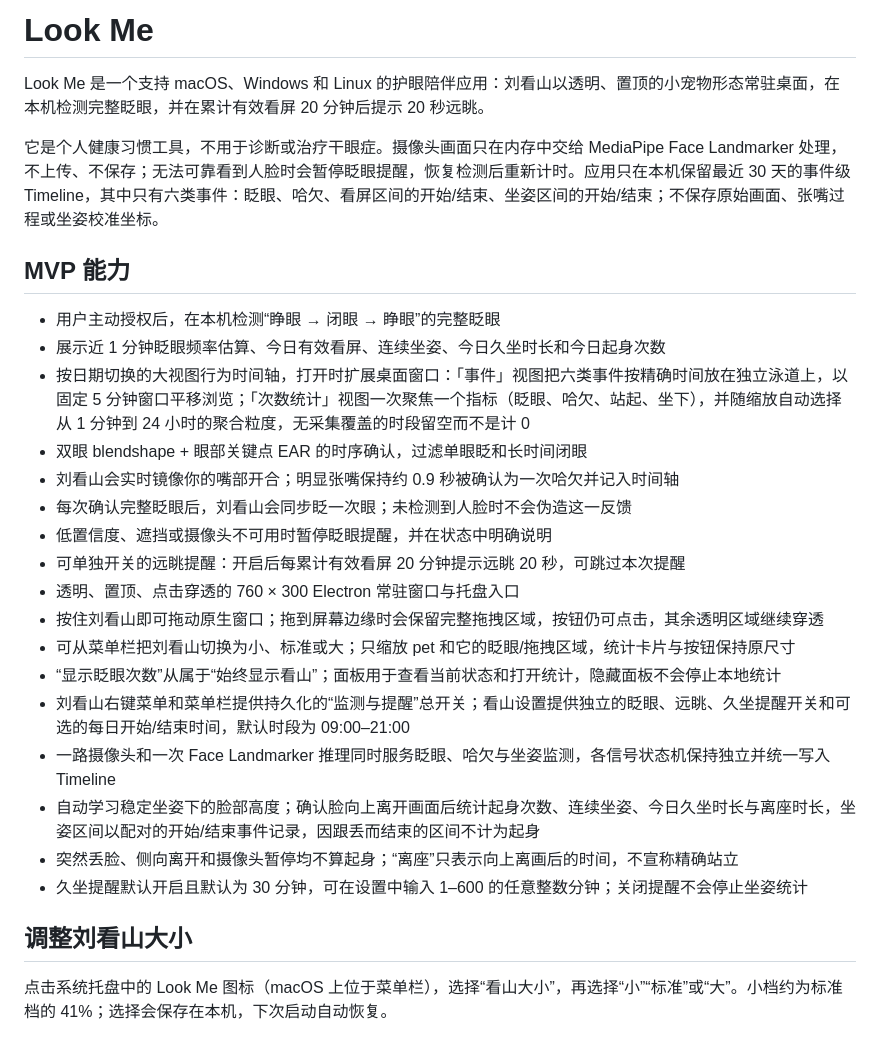
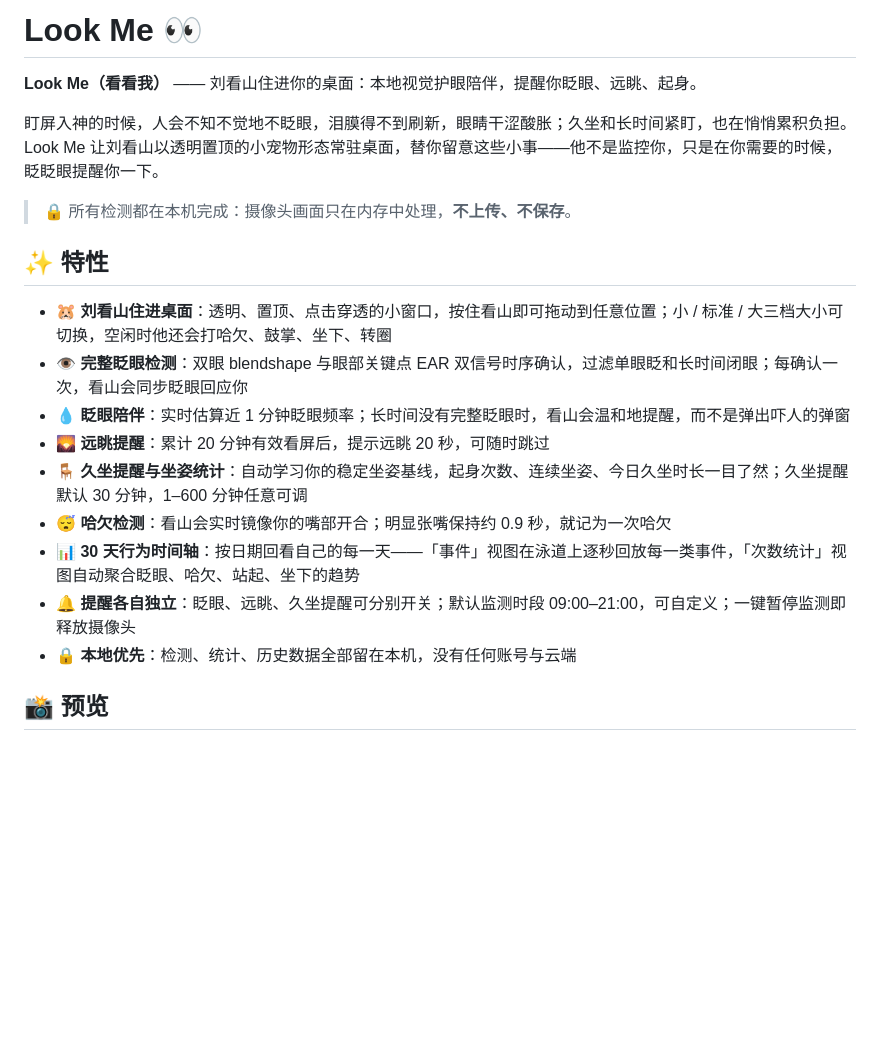
Before and after one commit to build-my-work/look-me, a Markdown page: README.md, the part around one of its changes. Drawn GitHub-style; blank space fills up the shorter version.

```diff
--- a/README.md
+++ b/README.md
@@ -1,30 +1,22 @@
-# Look Me
+# Look Me 👀
 
-Look Me 是一个支持 macOS、Windows 和 Linux 的护眼陪伴应用：刘看山以透明、置顶的小宠物形态常驻桌面，在本机检测完整眨眼，并在累计有效看屏 20 分钟后提示 20 秒远眺。
+**Look Me（看看我）** —— 刘看山住进你的桌面：本地视觉护眼陪伴，提醒你眨眼、远眺、起身。
 
-它是个人健康习惯工具，不用于诊断或治疗干眼症。摄像头画面只在内存中交给 MediaPipe Face Landmarker 处理，不上传、不保存；无法可靠看到人脸时会暂停眨眼提醒，恢复检测后重新计时。应用只在本机保留最近 30 天的事件级 Timeline，其中只有六类事件：眨眼、哈欠、看屏区间的开始/结束、坐姿区间的开始/结束；不保存原始画面、张嘴过程或坐姿校准坐标。
+盯屏入神的时候，人会不知不觉地不眨眼，泪膜得不到刷新，眼睛干涩酸胀；久坐和长时间紧盯，也在悄悄累积负担。Look Me 让刘看山以透明置顶的小宠物形态常驻桌面，替你留意这些小事——他不是监控你，只是在你需要的时候，眨眨眼提醒你一下。
 
-## MVP 能力
+> 🔒 所有检测都在本机完成：摄像头画面只在内存中处理，**不上传、不保存**。
 
-- 用户主动授权后，在本机检测“睁眼 → 闭眼 → 睁眼”的完整眨眼
-- 展示近 1 分钟眨眼频率估算、今日有效看屏、连续坐姿、今日久坐时长和今日起身次数
-- 按日期切换的大视图行为时间轴，打开时扩展桌面窗口：「事件」视图把六类事件按精确时间放在独立泳道上，以固定 5 分钟窗口平移浏览；「次数统计」视图一次聚焦一个指标（眨眼、哈欠、站起、坐下），并随缩放自动选择从 1 分钟到 24 小时的聚合粒度，无采集覆盖的时段留空而不是计 0
-- 双眼 blendshape + 眼部关键点 EAR 的时序确认，过滤单眼眨和长时间闭眼
-- 刘看山会实时镜像你的嘴部开合；明显张嘴保持约 0.9 秒被确认为一次哈欠并记入时间轴
-- 每次确认完整眨眼后，刘看山会同步眨一次眼；未检测到人脸时不会伪造这一反馈
-- 低置信度、遮挡或摄像头不可用时暂停眨眼提醒，并在状态中明确说明
-- 可单独开关的远眺提醒：开启后每累计有效看屏 20 分钟提示远眺 20 秒，可跳过本次提醒
-- 透明、置顶、点击穿透的 760 × 300 Electron 常驻窗口与托盘入口
-- 按住刘看山即可拖动原生窗口；拖到屏幕边缘时会保留完整拖拽区域，按钮仍可点击，其余透明区域继续穿透
-- 可从菜单栏把刘看山切换为小、标准或大；只缩放 pet 和它的眨眼/拖拽区域，统计卡片与按钮保持原尺寸
-- “显示眨眼次数”从属于“始终显示看山”；面板用于查看当前状态和打开统计，隐藏面板不会停止本地统计
-- 刘看山右键菜单和菜单栏提供持久化的“监测与提醒”总开关；看山设置提供独立的眨眼、远眺、久坐提醒开关和可选的每日开始/结束时间，默认时段为 09:00–21:00
-- 一路摄像头和一次 Face Landmarker 推理同时服务眨眼、哈欠与坐姿监测，各信号状态机保持独立并统一写入 Timeline
-- 自动学习稳定坐姿下的脸部高度；确认脸向上离开画面后统计起身次数、连续坐姿、今日久坐时长与离座时长，坐姿区间以配对的开始/结束事件记录，因跟丢而结束的区间不计为起身
-- 突然丢脸、侧向离开和摄像头暂停均不算起身；“离座”只表示向上离画后的时间，不宣称精确站立
-- 久坐提醒默认开启且默认为 30 分钟，可在设置中输入 1–600 的任意整数分钟；关闭提醒不会停止坐姿统计
+## ✨ 特性
 
-## 调整刘看山大小
+- 🐹 **刘看山住进桌面**：透明、置顶、点击穿透的小窗口，按住看山即可拖动到任意位置；小 / 标准 / 大三档大小可切换，空闲时他还会打哈欠、鼓掌、坐下、转圈
+- 👁 **完整眨眼检测**：双眼 blendshape 与眼部关键点 EAR 双信号时序确认，过滤单眼眨和长时间闭眼；每确认一次，看山会同步眨眼回应你
+- 💧 **眨眼陪伴**：实时估算近 1 分钟眨眼频率；长时间没有完整眨眼时，看山会温和地提醒，而不是弹出吓人的弹窗
+- 🌄 **远眺提醒**：累计 20 分钟有效看屏后，提示远眺 20 秒，可随时跳过
+- 🪑 **久坐提醒与坐姿统计**：自动学习你的稳定坐姿基线，起身次数、连续坐姿、今日久坐时长一目了然；久坐提醒默认 30 分钟，1–600 分钟任意可调
+- 😴 **哈欠检测**：看山会实时镜像你的嘴部开合；明显张嘴保持约 0.9 秒，就记为一次哈欠
+- 📊 **30 天行为时间轴**：按日期回看自己的每一天——「事件」视图在泳道上逐秒回放每一类事件，「次数统计」视图自动聚合眨眼、哈欠、站起、坐下的趋势
+- 🔔 **提醒各自独立**：眨眼、远眺、久坐提醒可分别开关；默认监测时段 09:00–21:00，可自定义；一键暂停监测即释放摄像头
+- 🔒 **本地优先**：检测、统计、历史数据全部留在本机，没有任何账号与云端
 
-点击系统托盘中的 Look Me 图标（macOS 上位于菜单栏），选择“看山大小”，再选择“小”“标准”或“大”。小档约为标准档的 41%；选择会保存在本机，下次启动自动恢复。
+## 📸 预览
 
```
Also changed, not shown: other parts of README.md (+92 -34 lines).
